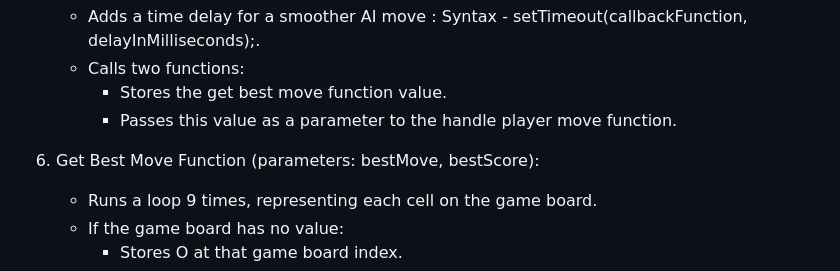
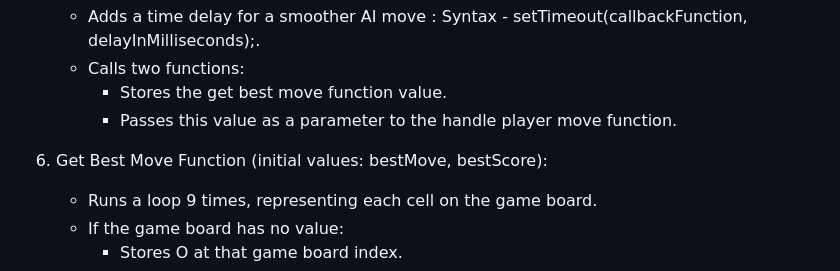
Before and after one commit to YashChavanWeb/AI_Tic-Tac-Toe, a Markdown page: README.md, the part around the change. GitHub-like rendering.

```diff
--- a/README.md
+++ b/README.md
@@ -71,7 +71,7 @@ Functions Used:
      - Stores the get best move function value.
      - Passes this value as a parameter to the handle player move function.
 
-6. Get Best Move Function (parameters: bestMove, bestScore):
+6. Get Best Move Function (initial values: bestMove, bestScore):
    - Runs a loop 9 times, representing each cell on the game board.
    - If the game board has no value:
      - Stores O at that game board index.
```
